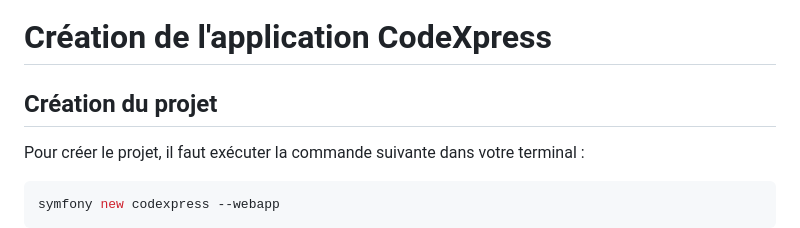
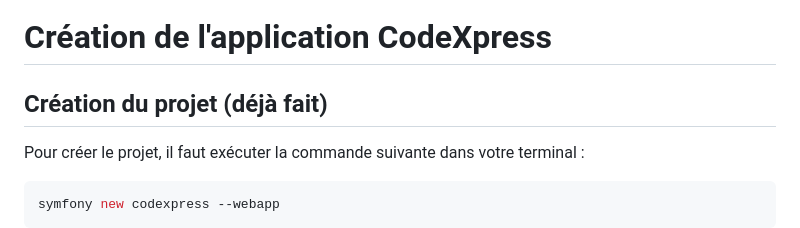
Before and after one commit to Jensone/sf-teach, a Markdown page: 05.md, the part around the change. Drawn GitHub-style.

Commit message:
📝 (05.md): update project creation section to indicate that it has already been done

```diff
--- a/05.md
+++ b/05.md
@@ -1,6 +1,6 @@
 # Création de l'application CodeXpress
 
-## Création du projet
+## Création du projet (déjà fait)
 
 Pour créer le projet, il faut exécuter la commande suivante dans votre terminal :
 
```
